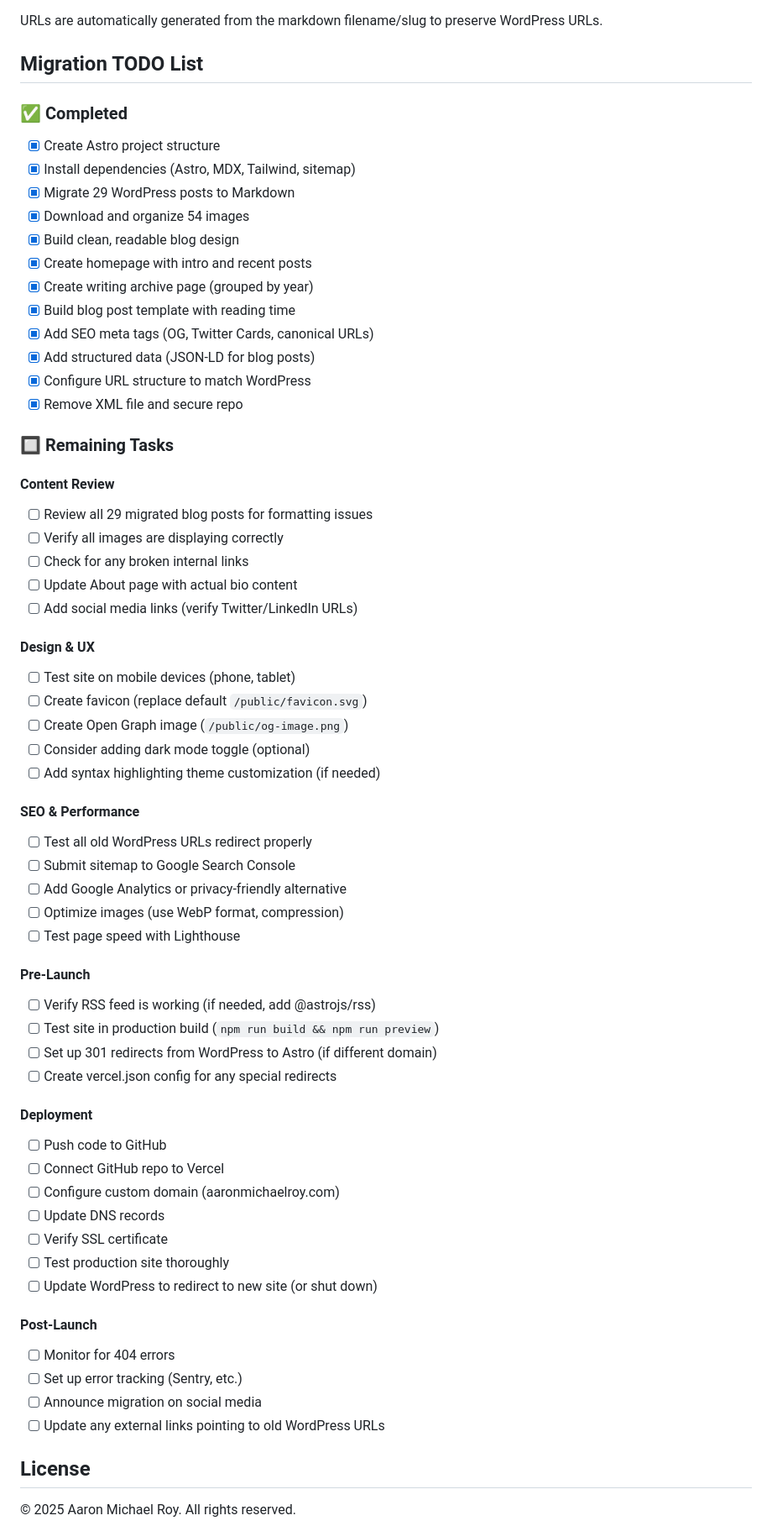
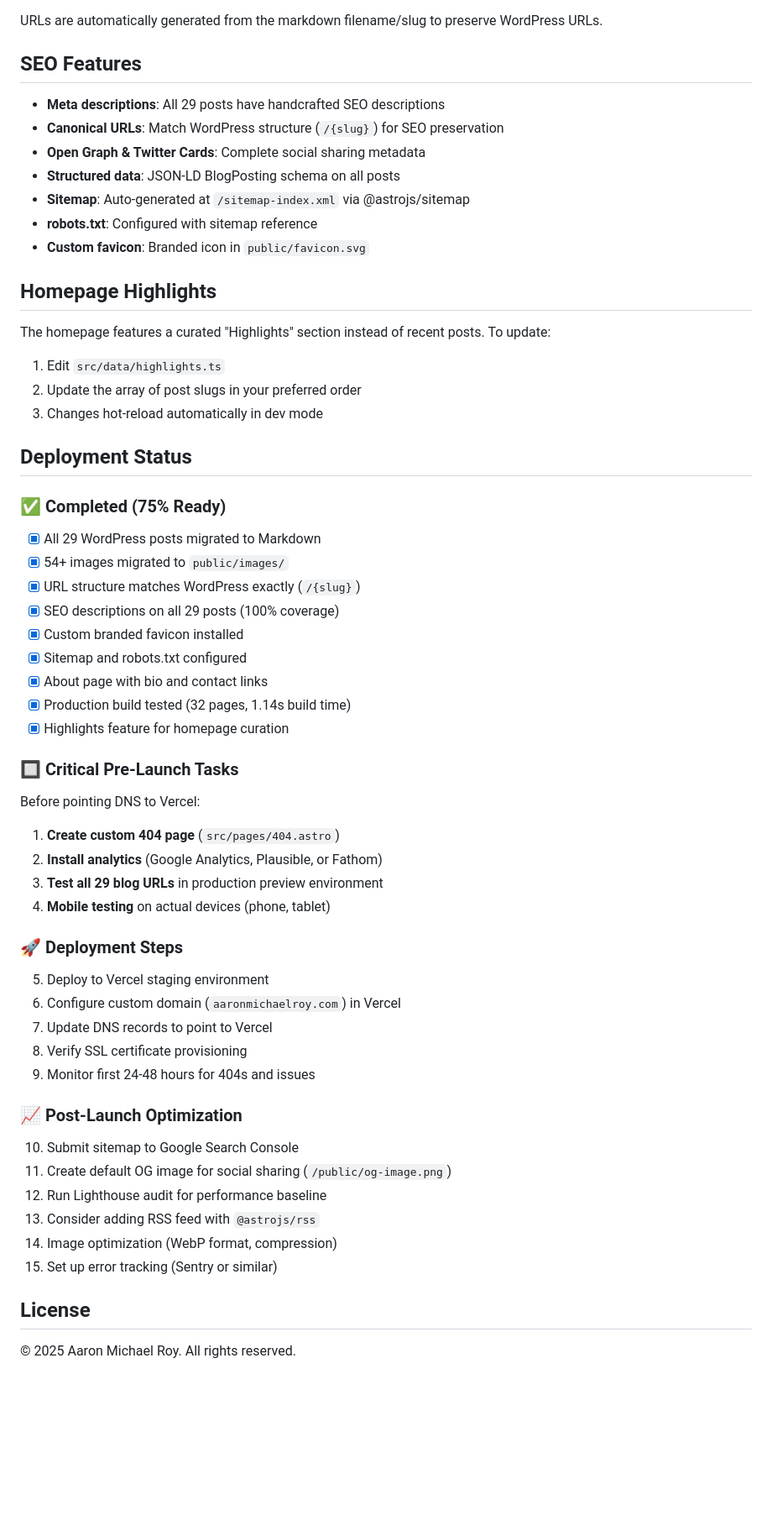
Before and after one commit to amr05008/aaronmichaelroy-site, a Markdown page: README.md, the part around one of its changes. Shown at 84% size. Rendered like a GitHub page; blank space fills up the shorter version.

Commit message:
docs: Update README with current deployment status and project structure
- Updated project structure to reflect actual files (highlights.ts, Yoast script, etc.)
- Replaced outdated TODO list with current deployment status (75% ready)
- Added SEO Features section documenting completed optimizations
- Added Homepage Highlights section explaining curation feature
- Reorganized deployment checklist into Critical/Deployment/Post-Launch sections
- Documented 29 posts with 100% SEO description coverage
- Listed 4 critical pre-launch tasks remaining

```diff
--- a/README.md
+++ b/README.md
@@ -148,65 +153,62 @@ updatedDate: 2025-01-20
 
 URLs are automatically generated from the markdown filename/slug to preserve WordPress URLs.
 
-## Migration TODO List
+## SEO Features
 
-### ✅ Completed
-- [x] Create Astro project structure
-- [x] Install dependencies (Astro, MDX, Tailwind, sitemap)
-- [x] Migrate 29 WordPress posts to Markdown
-- [x] Download and organize 54 images
-- [x] Build clean, readable blog design
-- [x] Create homepage with intro and recent posts
-- [x] Create writing archive page (grouped by year)
-- [x] Build blog post template with reading time
-- [x] Add SEO meta tags (OG, Twitter Cards, canonical URLs)
-- [x] Add structured data (JSON-LD for blog posts)
-- [x] Configure URL structure to match WordPress
-- [x] Remove XML file and secure repo
+- **Meta descriptions**: All 29 posts have handcrafted SEO descriptions
+- **Canonical URLs**: Match WordPress structure (`/{slug}`) for SEO preservation
+- **Open Graph & Twitter Cards**: Complete social sharing metadata
+- **Structured data**: JSON-LD BlogPosting schema on all posts
+- **Sitemap**: Auto-generated at `/sitemap-index.xml` via @astrojs/sitemap
+- **robots.txt**: Configured with sitemap reference
+- **Custom favicon**: Branded icon in `public/favicon.svg`
 
-### 🔲 Remaining Tasks
+## Homepage Highlights
 
-#### Content Review
-- [ ] Review all 29 migrated blog posts for formatting issues
-- [ ] Verify all images are displaying correctly
-- [ ] Check for any broken internal links
-- [ ] Update About page with actual bio content
-- [ ] Add social media links (verify Twitter/LinkedIn URLs)
+The homepage features a curated "Highlights" section instead of recent posts. To update:
 
-#### Design & UX
-- [ ] Test site on mobile devices (phone, tablet)
-- [ ] Create favicon (replace default `/public/favicon.svg`)
-- [ ] Create Open Graph image (`/public/og-image.png`)
-- [ ] Consider adding dark mode toggle (optional)
-- [ ] Add syntax highlighting theme customization (if needed)
+1. Edit `src/data/highlights.ts`
+2. Update the array of post slugs in your preferred order
+3. Changes hot-reload automatically in dev mode
 
-#### SEO & Performance
-- [ ] Test all old WordPress URLs redirect properly
-- [ ] Submit sitemap to Google Search Console
-- [ ] Add Google Analytics or privacy-friendly alternative
-- [ ] Optimize images (use WebP format, compression)
-- [ ] Test page speed with Lighthouse
+## Deployment Status
 
-#### Pre-Launch
-- [ ] Verify RSS feed is working (if needed, add @astrojs/rss)
-- [ ] Test site in production build (`npm run build && npm run preview`)
-- [ ] Set up 301 redirects from WordPress to Astro (if different domain)
-- [ ] Create vercel.json config for any special redirects
+### ✅ Completed (75% Ready)
+- [x] All 29 WordPress posts migrated to Markdown
+- [x] 54+ images migrated to `public/images/`
+- [x] URL structure matches WordPress exactly (`/{slug}`)
+- [x] SEO descriptions on all 29 posts (100% coverage)
+- [x] Custom branded favicon installed
+- [x] Sitemap and robots.txt configured
+- [x] About page with bio and contact links
+- [x] Production build tested (32 pages, 1.14s build time)
+- [x] Highlights feature for homepage curation
 
-#### Deployment
-- [ ] Push code to GitHub
-- [ ] Connect GitHub repo to Vercel
-- [ ] Configure custom domain (aaronmichaelroy.com)
-- [ ] Update DNS records
-- [ ] Verify SSL certificate
-- [ ] Test production site thoroughly
-- [ ] Update WordPress to redirect to new site (or shut down)
+### 🔲 Critical Pre-Launch Tasks
 
-#### Post-Launch
-- [ ] Monitor for 404 errors
-- [ ] Set up error tracking (Sentry, etc.)
-- [ ] Announce migration on social media
-- [ ] Update any external links pointing to old WordPress URLs
+Before pointing DNS to Vercel:
+
+1. **Create custom 404 page** (`src/pages/404.astro`)
+2. **Install analytics** (Google Analytics, Plausible, or Fathom)
+3. **Test all 29 blog URLs** in production preview environment
+4. **Mobile testing** on actual devices (phone, tablet)
+
+### 🚀 Deployment Steps
+
+5. Deploy to Vercel staging environment
+6. Configure custom domain (`aaronmichaelroy.com`) in Vercel
+7. Update DNS records to point to Vercel
+8. Verify SSL certificate provisioning
+9. Monitor first 24-48 hours for 404s and issues
+
+### 📈 Post-Launch Optimization
+
+10. Submit sitemap to Google Search Console
+11. Create default OG image for social sharing (`/public/og-image.png`)
+12. Run Lighthouse audit for performance baseline
+13. Consider adding RSS feed with `@astrojs/rss`
+14. Image optimization (WebP format, compression)
+15. Set up error tracking (Sentry or similar)
 
 ## License
 
```
Also changed, not shown: other parts of README.md (+16 -11 lines).
